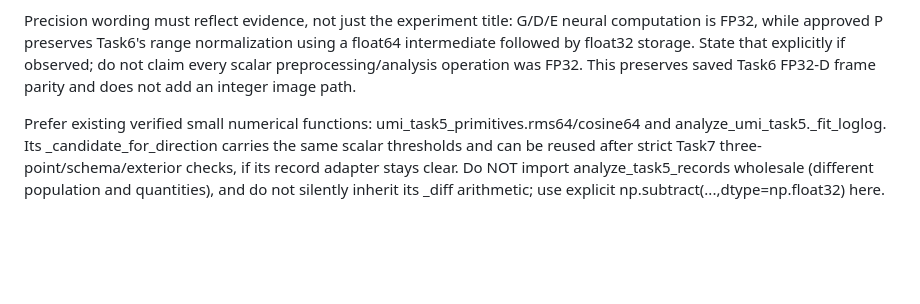
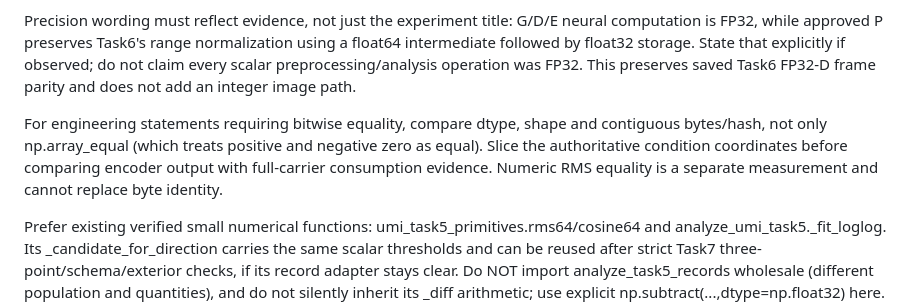
Before and after one commit to Leochen219/Math4999, a Markdown page: docs/task7-task3-brief.md, the part around the change. Rendered like a GitHub page; blank space fills up the shorter version.

Commit message:
docs: require byte identity for Task7 engineering comparisons

```diff
--- a/docs/task7-task3-brief.md
+++ b/docs/task7-task3-brief.md
@@ -5,6 +5,8 @@ Pending main release after runtime schema review. Luna xhigh implementation, mai
 Use tensor-only quantitative data. Float32 subtraction, float64 RMS/cosine/regression reductions. Quantitative norm at feedback interface is condition-mask RMS, not full carrier RMS with zeros diluting the result. Validate shapes, finite values, masks, input/source hashes, exact consumption and noise identities before science. Engineering failure is distinct from valid scientific FAIL. Load one sample or pair at a time; explicitly close mmap before moving on. Never rewrite successful raw data.
 
 Precision wording must reflect evidence, not just the experiment title: G/D/E neural computation is FP32, while approved P preserves Task6's range normalization using a float64 intermediate followed by float32 storage. State that explicitly if observed; do not claim every scalar preprocessing/analysis operation was FP32. This preserves saved Task6 FP32-D frame parity and does not add an integer image path.
+
+For engineering statements requiring bitwise equality, compare dtype, shape and contiguous bytes/hash, not only np.array_equal (which treats positive and negative zero as equal). Slice the authoritative condition coordinates before comparing encoder output with full-carrier consumption evidence. Numeric RMS equality is a separate measurement and cannot replace byte identity.
 
 Prefer existing verified small numerical functions: umi_task5_primitives.rms64/cosine64 and analyze_umi_task5._fit_loglog. Its _candidate_for_direction carries the same scalar thresholds and can be reused after strict Task7 three-point/schema/exterior checks, if its record adapter stays clear. Do NOT import analyze_task5_records wholesale (different population and quantities), and do not silently inherit its _diff arithmetic; use explicit np.subtract(...,dtype=np.float32) here. Use the approved runner's verified artifact loader rather than guessing .npy names. Rendering may use existing /root/miniconda3/bin/python with matplotlib; no dependency installs into experiment venv. Keep this task to one focused analyzer and tests, avoiding a second orchestration/provenance framework. Independent two-coordinate algebraic oracle is docs/task7-independent-analysis-oracle.md; theory notation is docs/task7-mathematical-interpretation.md.
 
```
